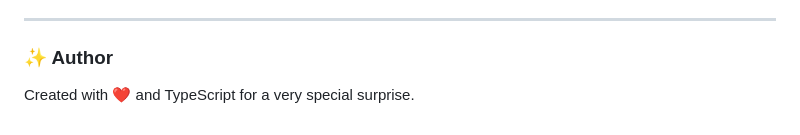
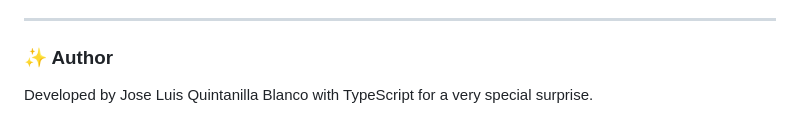
Before and after one commit to JoseLQB/Vite-project-for-present-birthday, a Markdown page: README.md, the part around the change. Rendered like a GitHub page.

```diff
--- a/README.md
+++ b/README.md
@@ -164,4 +164,4 @@ My Chemical Romance and Ticketmaster are registered trademarks of their respecti
 ---
 
 ### ✨ Author
-Created with ❤️ and TypeScript for a very special surprise.
+Developed by Jose Luis Quintanilla Blanco with TypeScript for a very special surprise.
```
